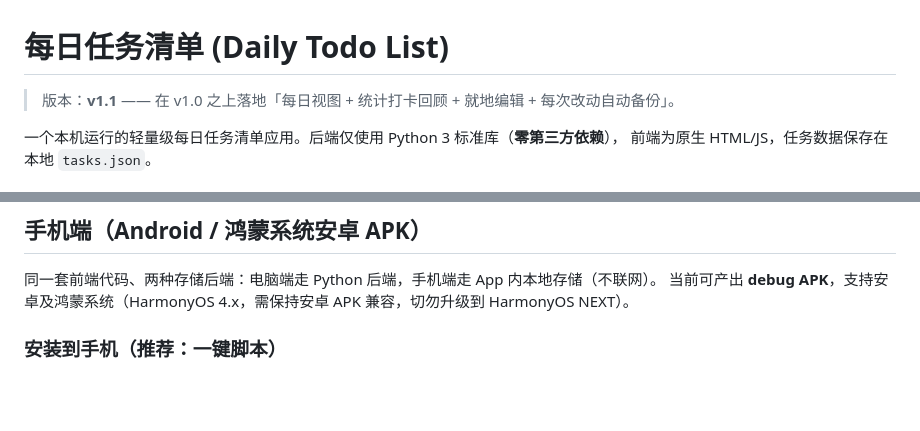
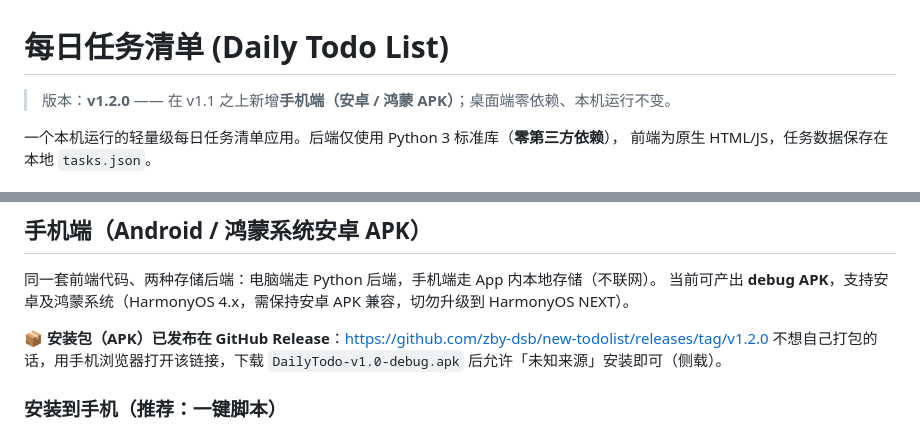
Before and after one commit to zby-dsb/new-todolist, a Markdown page: README.md, 2 parts joined by grey strips. GitHub-like rendering; blank space fills up the shorter version.

Commit message:
docs: README 补 GitHub Release 下载入口，版本号统一到 v1.2.0
Co-Authored-By: WorkBuddy <workbuddy@tencent.com>

```diff
--- a/README.md
+++ b/README.md
@@ -1,6 +1,6 @@
 # 每日任务清单 (Daily Todo List)
 
-> 版本：**v1.1** —— 在 v1.0 之上落地「每日视图 + 统计打卡回顾 + 就地编辑 + 每次改动自动备份」。
+> 版本：**v1.2.0** —— 在 v1.1 之上新增**手机端（安卓 / 鸿蒙 APK）**；桌面端零依赖、本机运行不变。
 
 一个本机运行的轻量级每日任务清单应用。后端仅使用 Python 3 标准库（**零第三方依赖**），
 前端为原生 HTML/JS，任务数据保存在本地 `tasks.json`。
@@ -32,6 +32,9 @@ python app.py
 
 同一套前端代码、两种存储后端：电脑端走 Python 后端，手机端走 App 内本地存储（不联网）。
 当前可产出 **debug APK**，支持安卓及鸿蒙系统（HarmonyOS 4.x，需保持安卓 APK 兼容，切勿升级到 HarmonyOS NEXT）。
+
+📦 **安装包（APK）已发布在 GitHub Release**：<https://github.com/zby-dsb/new-todolist/releases/tag/v1.2.0>
+不想自己打包的话，用手机浏览器打开该链接，下载 `DailyTodo-v1.0-debug.apk` 后允许「未知来源」安装即可（侧载）。
 
 ### 安装到手机（推荐：一键脚本）
 1. 手机用**数据线**连上电脑，并在「设置 → 系统和更新 → 开发人员选项」打开 **USB 调试**；
```
Also changed, not shown: CHANGELOG.md (+1 -1 lines).
